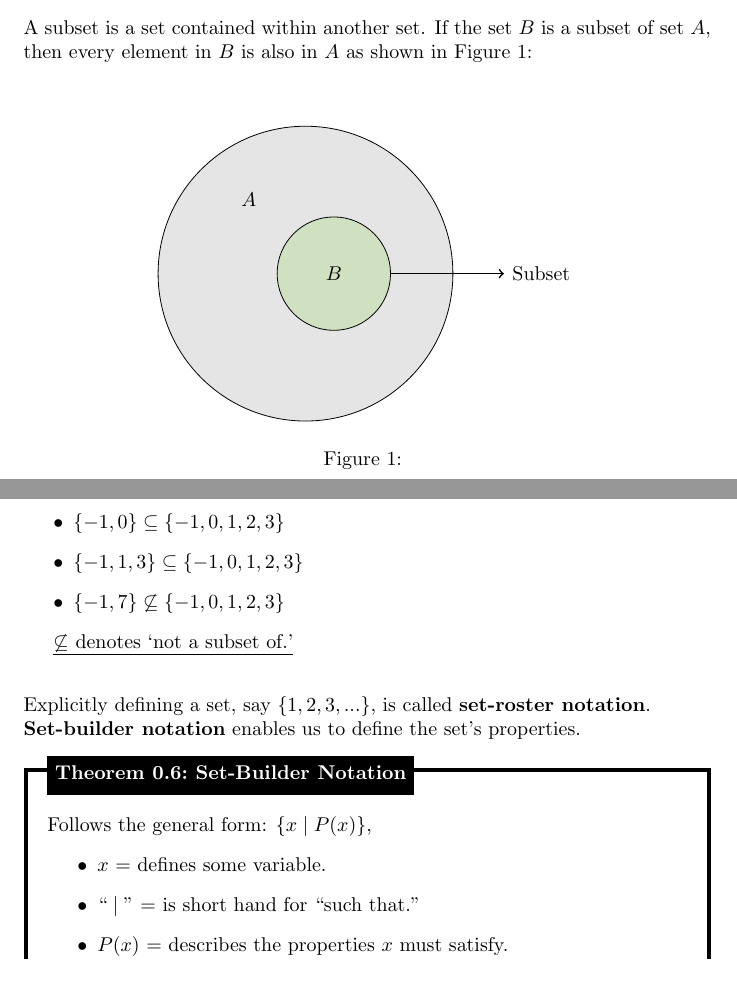
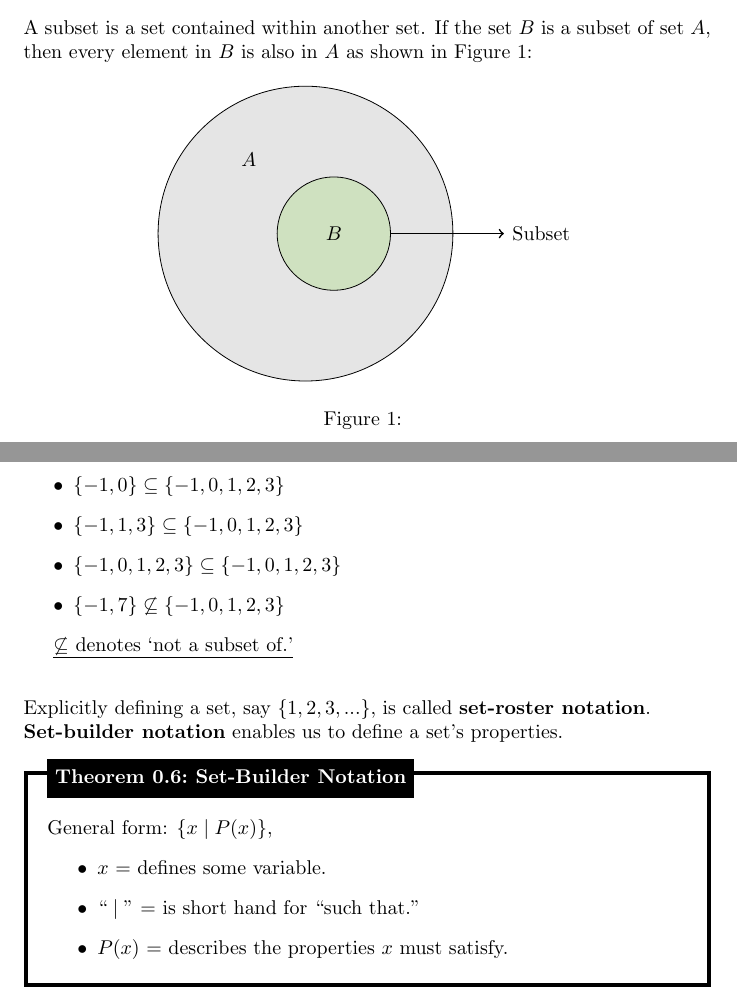
Before and after one commit to Concise-Works/int-discretus, a LaTeX document (main.tex, which reads Sections/sets.tex): two parts of pages 2 and 3 of 3, joined at a grey line, cut so that both start at the same text. Compiled offline with pdfLaTeX.

Commit message:
formatting edits

```diff
--- a/Sections/sets.tex
+++ b/Sections/sets.tex
@@ -68,7 +68,7 @@ $b \notin A$, ``$b$ is not an element of $A$.''\\
 A subset is a set contained within another set. If the set $B$ is a subset of set $A$,
 then every element in $B$ is also in $A$ as shown in Figure \ref{fig:subset}:
 
-\vspace{2em}
+
 \begin{figure}[ht]
     \centering
     \begin{tikzpicture}
@@ -105,6 +105,7 @@ equal to signs `$\leq$' and `$\geq$'.
 \begin{itemize}
     \item $\{-1, 0\} \subseteq \{-1, 0, 1, 2, 3\}$
     \item $\{-1, 1, 3\} \subseteq \{-1, 0, 1, 2, 3\}$
+    \item $\{-1, 0, 1, 2, 3\} \subseteq \{-1, 0, 1, 2, 3\}$
     \item $\{-1, 7\} \not\subseteq \{-1, 0, 1, 2, 3\}$
 \end{itemize}
 
@@ -113,10 +114,10 @@ equal to signs `$\leq$' and `$\geq$'.
 \vspace{2em}
 \noindent
 Explicitly defining a set, say $\{1, 2, 3, ...\}$, is called \textbf{set-roster notation}.\\
-\textbf{Set-builder notation} enables us to define the set's properties.
+\textbf{Set-builder notation} enables us to define a set's properties.
 
 \begin{theo}[Set-Builder Notation]{thm:set_builder}
-    Follows the general form: $\{x \mid P(x)\}$,
+    General form: $\{x \mid P(x)\}$,
     \begin{itemize}
         \item $x$ = defines some variable.
         \item $``\mid"$ = is short hand for ``such that.''
```
Also changed, not shown: main.pdf, Sections/sets.tex (2 more changed lines), 6 other files.
